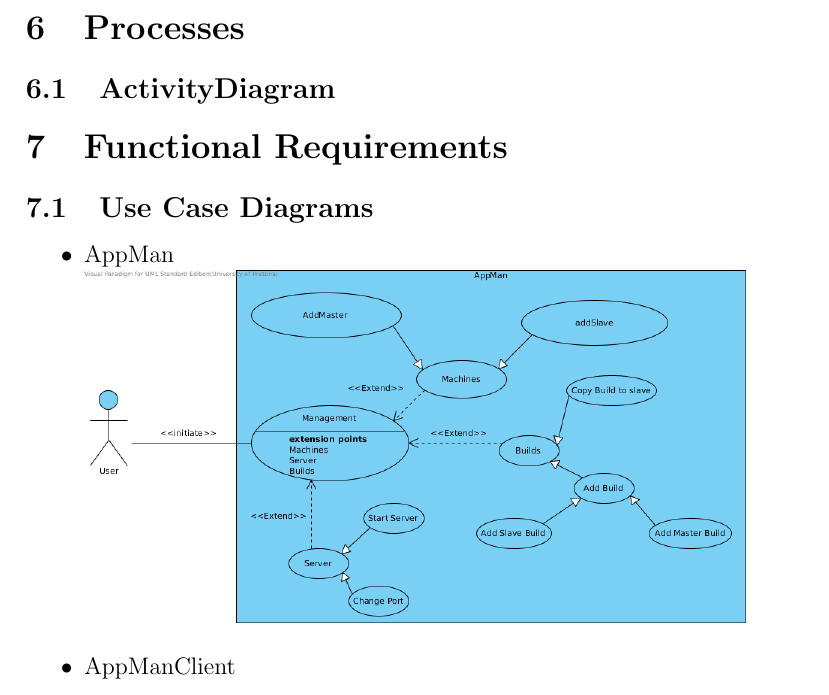
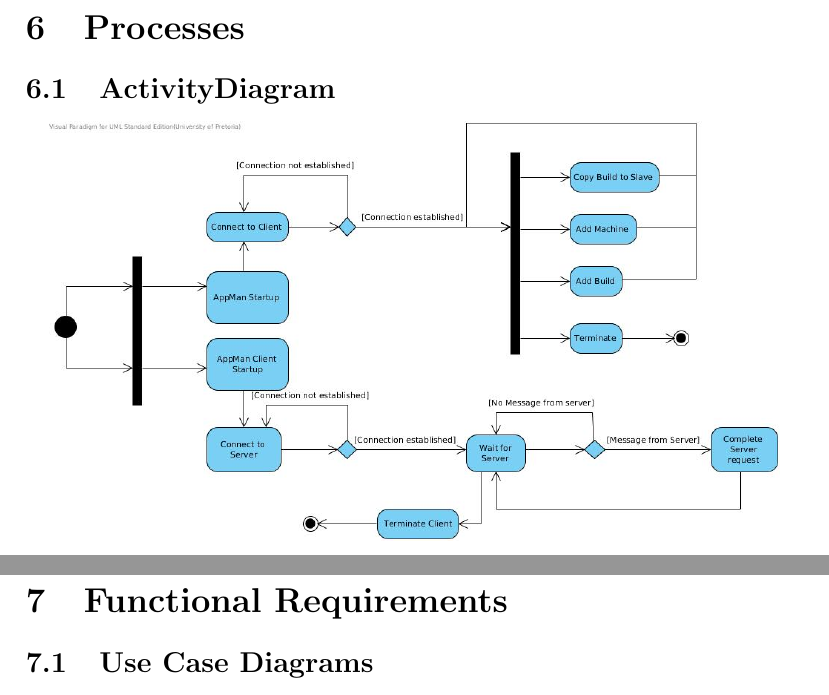
Before and after one commit to hhvvkk/COS301DistrobutedApplicationManger, a LaTeX document (Iteration 1/Iteration1.tex): part of page 5 of 7 before the commit and two parts of pages 5 and 6 of 8 after it, the two joined at a grey line, cut so that both start at the same text. Compiled offline with pdfLaTeX.

Commit message:
Added activity diagram

```diff
--- a/Iteration 1/Iteration1.tex
+++ b/Iteration 1/Iteration1.tex
@@ -89,7 +89,9 @@ Our next two main goals for the project:
 
 \section{Processes}
 \subsection{ActivityDiagram}
-%%%%activity diagram possibly hier
+\begin{center}
+\includegraphics[scale=0.37]{ActivityDiagram.jpg}
+\end{center}
 
 \section{Functional Requirements}
 \subsection{Use Case Diagrams}
```
Also changed, not shown: Iteration 1/ActivityDiagram.jpg (added), Iteration 1/Iteration1.pdf, 3 other files.
